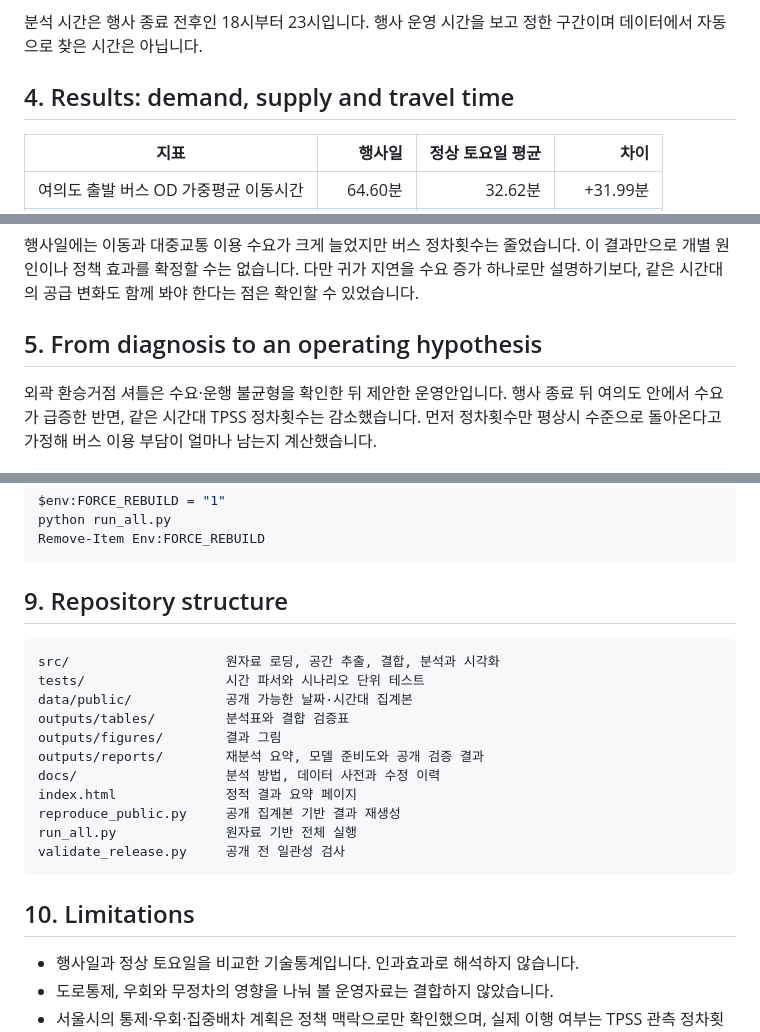
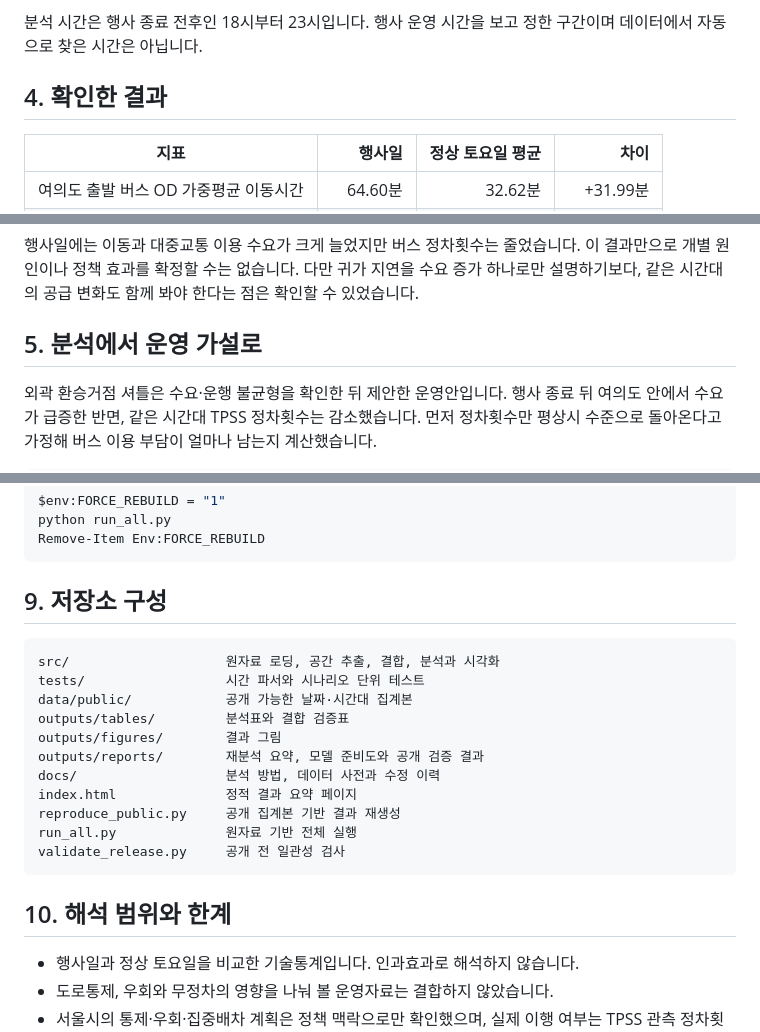
Before and after one commit to yoon-chan-hyeok/yeouido-festival-mobility-analysis, a Markdown page: README.md, 3 parts joined by grey strips. GitHub-like rendering.

````diff
--- a/README.md
+++ b/README.md
@@ -78,7 +86,7 @@ flowchart LR
 
 분석 시간은 행사 종료 전후인 18시부터 23시입니다. 행사 운영 시간을 보고 정한 구간이며 데이터에서 자동으로 찾은 시간은 아닙니다.
 
-## 4. Results: demand, supply and travel time
+## 4. 확인한 결과
 
 | 지표 | 행사일 | 정상 토요일 평균 | 차이 |
 |---|---:|---:|---:|
@@ -98,7 +106,7 @@ flowchart LR
 
 행사일에는 이동과 대중교통 이용 수요가 크게 늘었지만 버스 정차횟수는 줄었습니다. 이 결과만으로 개별 원인이나 정책 효과를 확정할 수는 없습니다. 다만 귀가 지연을 수요 증가 하나로만 설명하기보다, 같은 시간대의 공급 변화도 함께 봐야 한다는 점은 확인할 수 있었습니다.
 
-## 5. From diagnosis to an operating hypothesis
+## 5. 분석에서 운영 가설로
 
 외곽 환승거점 셔틀은 수요·운행 불균형을 확인한 뒤 제안한 운영안입니다. 행사 종료 뒤 여의도 안에서 수요가 급증한 반면, 같은 시간대 TPSS 정차횟수는 감소했습니다. 먼저 정차횟수만 평상시 수준으로 돌아온다고 가정해 버스 이용 부담이 얼마나 남는지 계산했습니다.
 
@@ -178,7 +186,7 @@ python run_all.py
 Remove-Item Env:FORCE_REBUILD
 ```
 
-## 9. Repository structure
+## 9. 저장소 구성
 
 ```text
 src/                    원자료 로딩, 공간 추출, 결합, 분석과 시각화
@@ -194,7 +202,7 @@ run_all.py              원자료 기반 전체 실행
 validate_release.py     공개 전 일관성 검사
 ```
 
-## 10. Limitations
+## 10. 해석 범위와 한계
 
 - 행사일과 정상 토요일을 비교한 기술통계입니다. 인과효과로 해석하지 않습니다.
 - 도로통제, 우회와 무정차의 영향을 나눠 볼 운영자료는 결합하지 않았습니다.
````
Also changed, not shown: other parts of README.md (+25 -17 lines).
